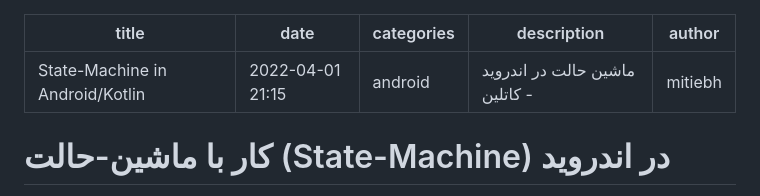
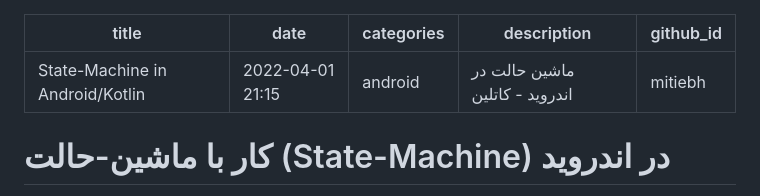
Before and after one commit to codegeeks-ir/docs, a Markdown page: 2022-04-01-state-machine-android.md, the part around the change. GitHub-like rendering.

Commit message:
change author to github_id in front matters of posts

```diff
--- a/2022-04-01-state-machine-android.md
+++ b/2022-04-01-state-machine-android.md
@@ -3,7 +3,7 @@ title: "State-Machine in Android/Kotlin"
 date: 2022-04-01 21:15
 categories: android
 description: "ماشین حالت در اندروید - کاتلین"
-author: mitiebh
+github_id: mitiebh
 ---
 # کار با ماشین-حالت (State-Machine) در اندروید
 
```
Also changed, not shown: 2022-12-23-our-story.md (+1 -1 lines), 1 other file.
